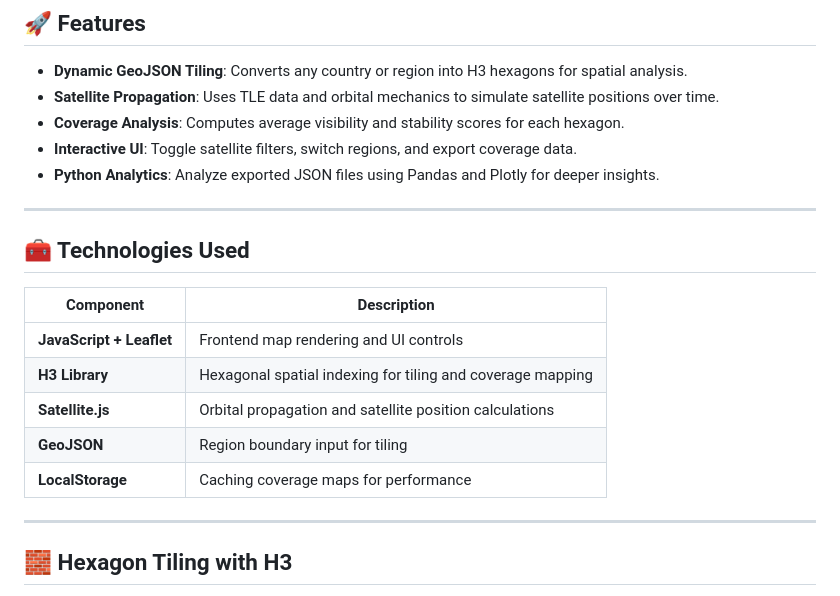
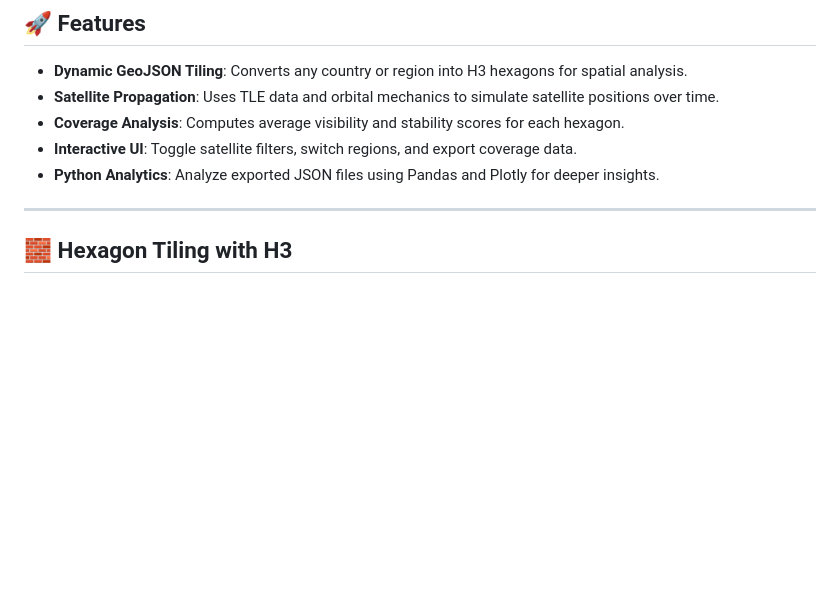
Before and after one commit to Abbottvh/LEO_Satellite_Coverage_Mapping_Software, a Markdown page: README.md, the part around the change. GitHub-like rendering; blank space fills up the shorter version.

Commit message:
Remove technologies used section from README
Removed technologies section from README.

```diff
--- a/README.md
+++ b/README.md
@@ -11,19 +11,6 @@ This project provides an intuitive way to visualize low Earth orbit (LEO) satell
 - **Coverage Analysis**: Computes average visibility and stability scores for each hexagon.
 - **Interactive UI**: Toggle satellite filters, switch regions, and export coverage data.
 - **Python Analytics**: Analyze exported JSON files using Pandas and Plotly for deeper insights.
-
----
-
-
-## 🧰 Technologies Used
-
-| Component                  | Description                                                                 |
-|----------------------------|-----------------------------------------------------------------------------|
-| **JavaScript + Leaflet**   | Frontend map rendering and UI controls                                     |
-| **H3 Library**             | Hexagonal spatial indexing for tiling and coverage mapping                  |
-| **Satellite.js**           | Orbital propagation and satellite position calculations                     |
-| **GeoJSON**                | Region boundary input for tiling                                            |
-| **LocalStorage**           | Caching coverage maps for performance                                       |
 
 ---
 
```
